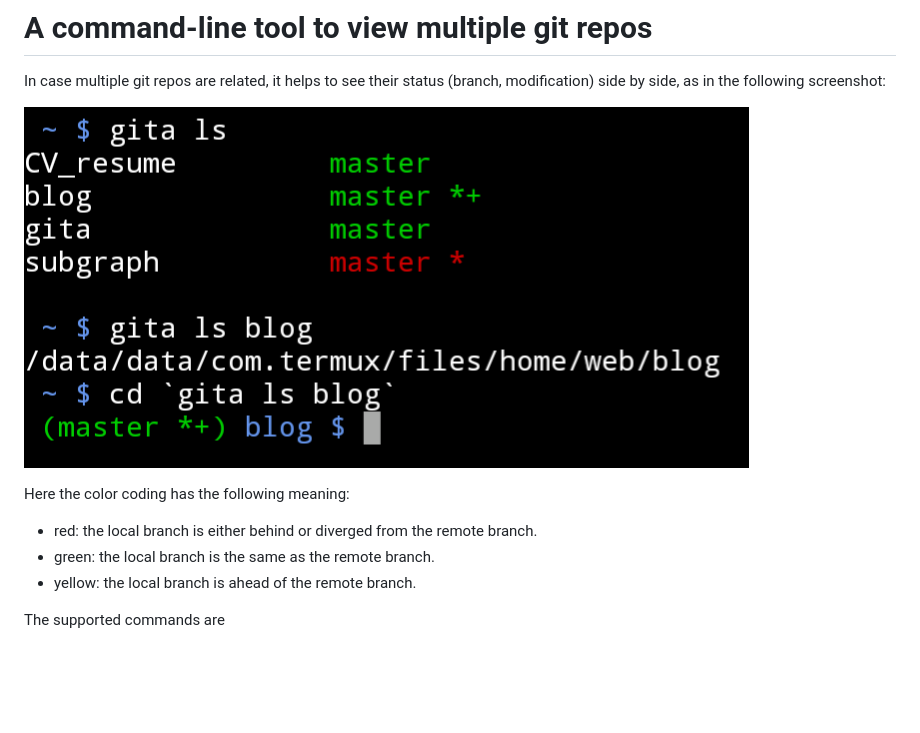
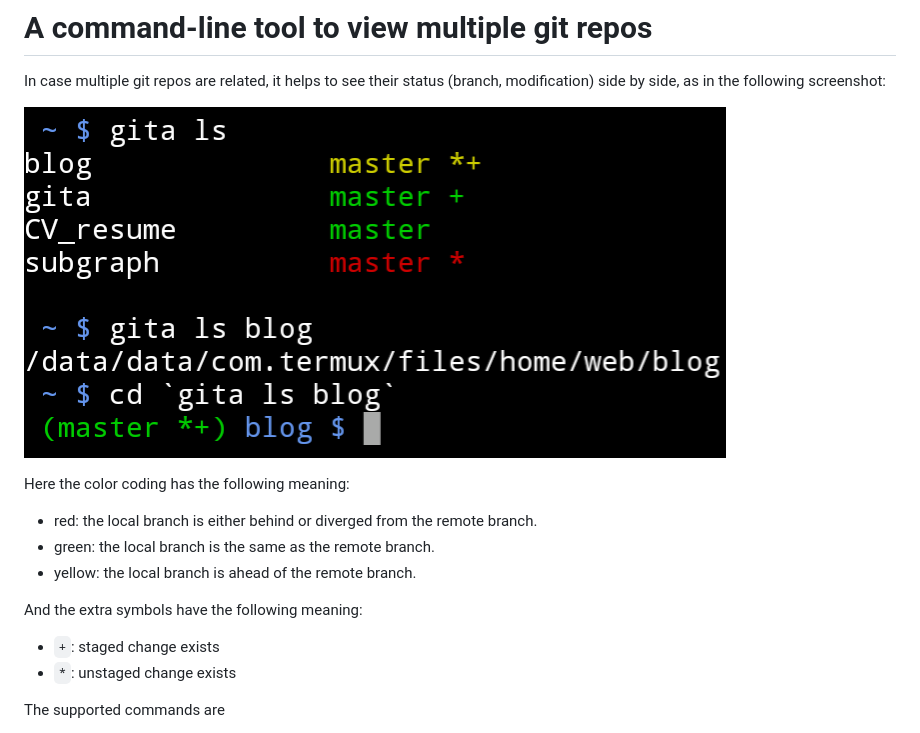
Before and after one commit to nosarthur/gita, a Markdown page: README.md, the part around the change. Rendered like a GitHub page; pictures changed too: screenshot.png; blank space fills up the shorter version.

```diff
--- a/README.md
+++ b/README.md
@@ -11,6 +11,11 @@ Here the color coding has the following meaning:
 * red: the local branch is either behind or diverged from the remote branch.
 * green: the local branch is the same as the remote branch.
 * yellow: the local branch is ahead of the remote branch.
+
+And the extra symbols have the following meaning:
+
+* `+`: staged change exists
+* `*`: unstaged change exists
 
 The supported commands are
 
```
